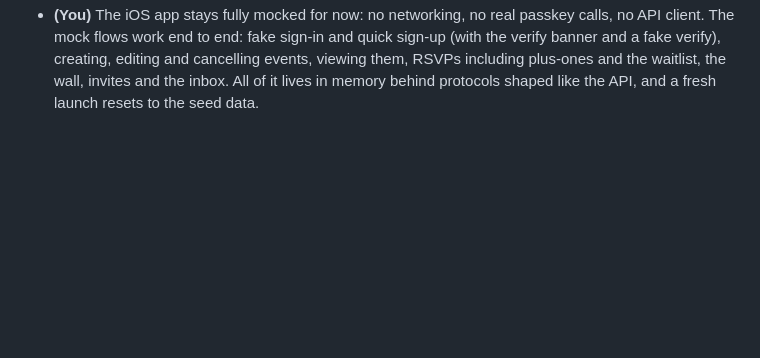
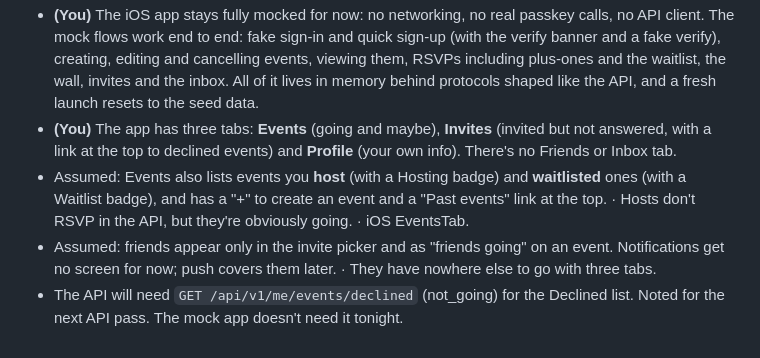
Before and after one commit to narenh/canopy-events, a Markdown page: docs/decision-log.md, the part around the change. Rendered like a GitHub page; blank space fills up the shorter version.

Commit message:
Decision log: the app's three tabs
Co-Authored-By: Claude Opus 5.5 <noreply@anthropic.com>

```diff
--- a/docs/decision-log.md
+++ b/docs/decision-log.md
@@ -138,3 +138,17 @@ Format: decision · why · how to reverse.
   RSVPs including plus-ones and the waitlist, the wall, invites and the
   inbox. All of it lives in memory behind protocols shaped like the API,
   and a fresh launch resets to the seed data.
+- **(You)** The app has three tabs: **Events** (going and maybe),
+  **Invites** (invited but not answered, with a link at the top to
+  declined events) and **Profile** (your own info). There's no Friends
+  or Inbox tab.
+- Assumed: Events also lists events you **host** (with a Hosting badge)
+  and **waitlisted** ones (with a Waitlist badge), and has a "+" to
+  create an event and a "Past events" link at the top. · Hosts don't
+  RSVP in the API, but they're obviously going. · iOS EventsTab.
+- Assumed: friends appear only in the invite picker and as "friends
+  going" on an event. Notifications get no screen for now; push covers
+  them later. · They have nowhere else to go with three tabs.
+- The API will need `GET /api/v1/me/events/declined` (not_going) for the
+  Declined list. Noted for the next API pass. The mock app doesn't
+  need it tonight.
```
